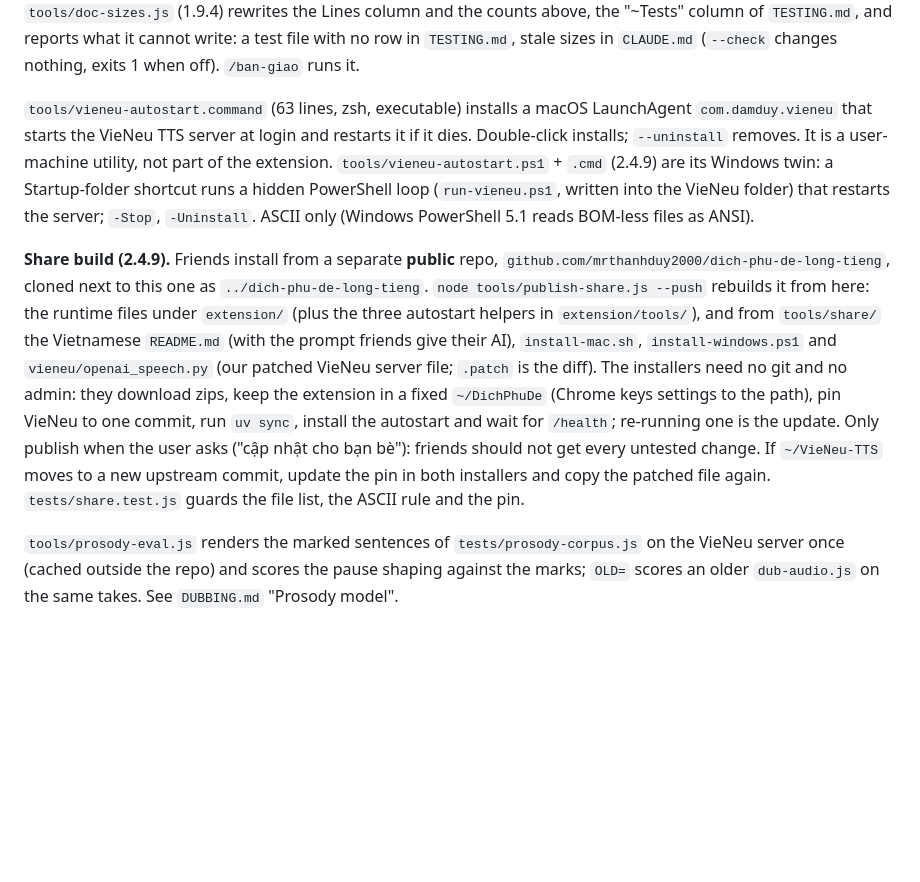
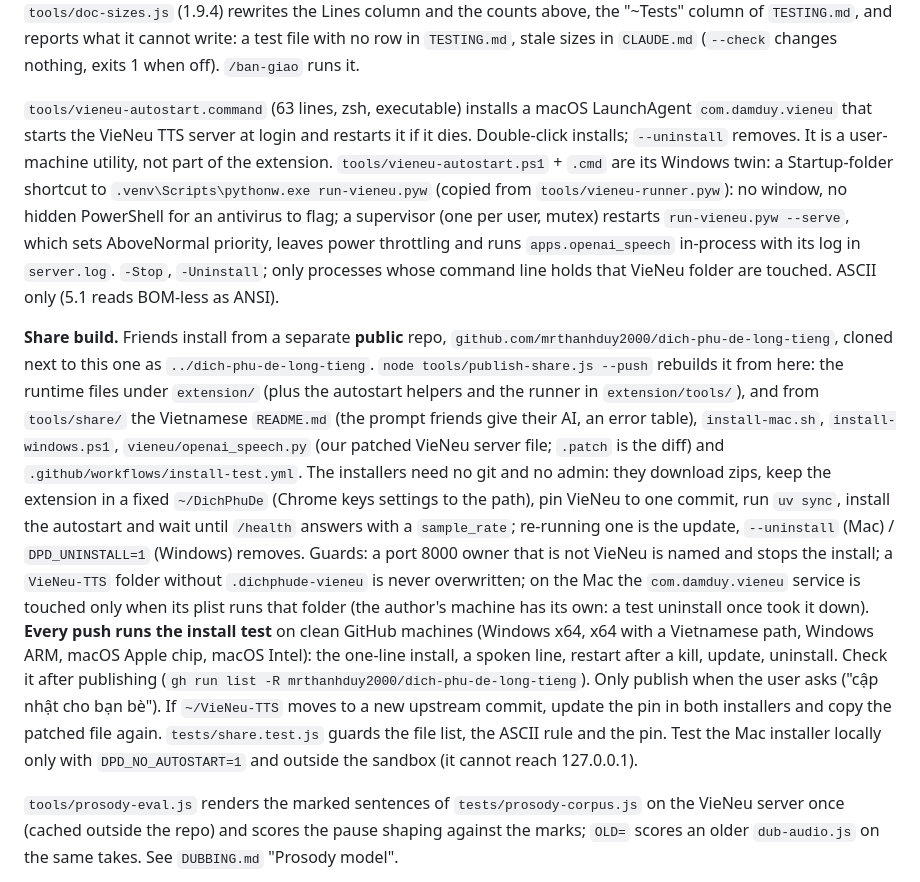
Before and after one commit to mrthanhduy2000/vietnamese-subtitle-translator, a Markdown page: docs/MAP.md, the part around the change. Rendered like a GitHub page; blank space fills up the shorter version.

Commit message:
MAP: share build with the CI install test, the pythonw runner and the guards
Co-Authored-By: Claude Opus 5.5 <noreply@anthropic.com>

```diff
--- a/docs/MAP.md
+++ b/docs/MAP.md
@@ -103,22 +103,34 @@ in `CLAUDE.md` (`--check` changes nothing, exits 1 when off). `/ban-giao` runs i
 `com.damduy.vieneu` that starts the VieNeu TTS server at login and restarts it if it dies.
 Double-click installs; `--uninstall` removes. It is a user-machine utility, not part of
 the extension.
-`tools/vieneu-autostart.ps1` + `.cmd` (2.4.9) are its Windows twin: a Startup-folder shortcut runs a
-hidden PowerShell loop (`run-vieneu.ps1`, written into the VieNeu folder) that restarts the server;
-`-Stop`, `-Uninstall`. ASCII only (Windows PowerShell 5.1 reads BOM-less files as ANSI).
+`tools/vieneu-autostart.ps1` + `.cmd` are its Windows twin: a Startup-folder shortcut to
+`.venv\Scripts\pythonw.exe run-vieneu.pyw` (copied from `tools/vieneu-runner.pyw`): no window, no
+hidden PowerShell for an antivirus to flag; a supervisor (one per user, mutex) restarts
+`run-vieneu.pyw --serve`, which sets AboveNormal priority, leaves power throttling and runs
+`apps.openai_speech` in-process with its log in `server.log`. `-Stop`, `-Uninstall`; only processes
+whose command line holds that VieNeu folder are touched. ASCII only (5.1 reads BOM-less as ANSI).
 
-**Share build (2.4.9).** Friends install from a separate **public** repo,
+**Share build.** Friends install from a separate **public** repo,
 `github.com/mrthanhduy2000/dich-phu-de-long-tieng`, cloned next to this one as
 `../dich-phu-de-long-tieng`. `node tools/publish-share.js --push` rebuilds it from here: the runtime
-files under `extension/` (plus the three autostart helpers in `extension/tools/`), and from
-`tools/share/` the Vietnamese `README.md` (with the prompt friends give their AI), `install-mac.sh`,
-`install-windows.ps1` and `vieneu/openai_speech.py` (our patched VieNeu server file; `.patch` is the
-diff). The installers need no git and no admin: they download zips, keep the extension in a fixed
-`~/DichPhuDe` (Chrome keys settings to the path), pin VieNeu to one commit, run `uv sync`, install the
-autostart and wait for `/health`; re-running one is the update. Only publish when the user asks
-("cập nhật cho bạn bè"): friends should not get every untested change. If `~/VieNeu-TTS` moves to a
-new upstream commit, update the pin in both installers and copy the patched file again.
-`tests/share.test.js` guards the file list, the ASCII rule and the pin.
+files under `extension/` (plus the autostart helpers and the runner in `extension/tools/`), and from
+`tools/share/` the Vietnamese `README.md` (the prompt friends give their AI, an error table),
+`install-mac.sh`, `install-windows.ps1`, `vieneu/openai_speech.py` (our patched VieNeu server file;
+`.patch` is the diff) and `.github/workflows/install-test.yml`. The installers need no git and no
+admin: they download zips, keep the extension in a fixed `~/DichPhuDe` (Chrome keys settings to the
+path), pin VieNeu to one commit, run `uv sync`, install the autostart and wait until `/health`
+answers with a `sample_rate`; re-running one is the update, `--uninstall` (Mac) / `DPD_UNINSTALL=1`
+(Windows) removes. Guards: a port 8000 owner that is not VieNeu is named and stops the install; a
+`VieNeu-TTS` folder without `.dichphude-vieneu` is never overwritten; on the Mac the
+`com.damduy.vieneu` service is touched only when its plist runs that folder (the author's machine has
+its own: a test uninstall once took it down). **Every push runs the install test** on clean GitHub
+machines (Windows x64, x64 with a Vietnamese path, Windows ARM, macOS Apple chip, macOS Intel): the
+one-line install, a spoken line, restart after a kill, update, uninstall. Check it after publishing
+(`gh run list -R mrthanhduy2000/dich-phu-de-long-tieng`). Only publish when the user asks
+("cập nhật cho bạn bè"). If `~/VieNeu-TTS` moves to a new upstream commit, update the pin in both
+installers and copy the patched file again. `tests/share.test.js` guards the file list, the ASCII
+rule and the pin. Test the Mac installer locally only with `DPD_NO_AUTOSTART=1` and outside the
+sandbox (it cannot reach 127.0.0.1).
 
 `tools/prosody-eval.js` renders the marked sentences of `tests/prosody-corpus.js` on the VieNeu
 server once (cached outside the repo) and scores the pause shaping against the marks; `OLD=` scores
```
